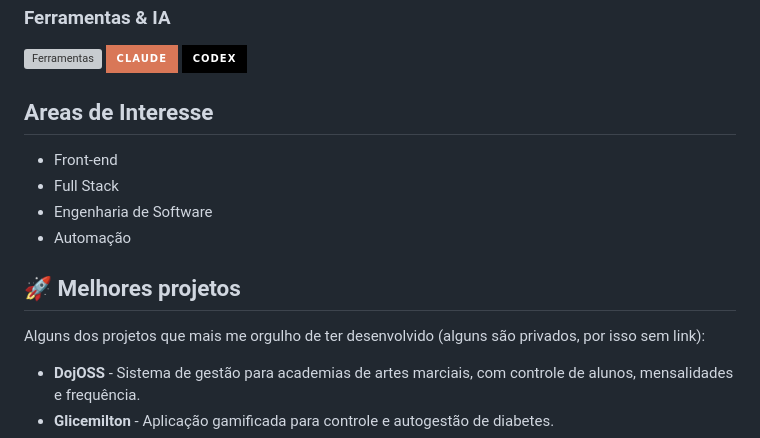
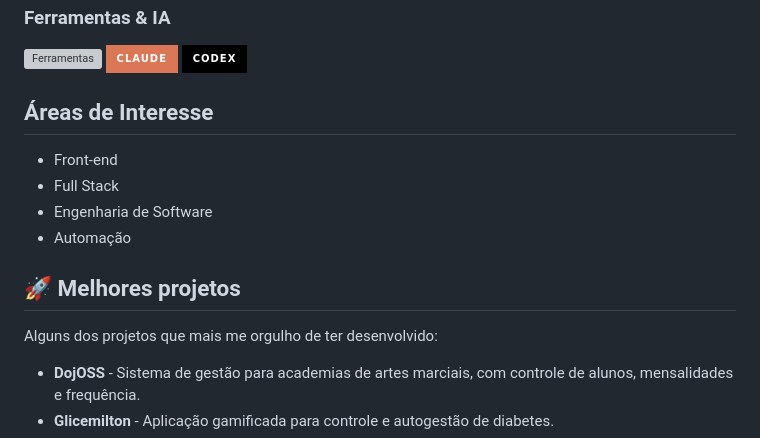
Before and after one commit to Lord1nho/Lord1nho, a Markdown page: README.md, the part around the change. GitHub-like rendering; badges without logos; grey boxes are pictures that could not be loaded.

Commit message:
Fix typos in README sections and headings

```diff
--- a/README.md
+++ b/README.md
@@ -44,7 +44,7 @@ Busco desenvolver soluções escaláveis, explorando tecnologias de Inteligênci
 <img src="https://img.shields.io/badge/Claude-D97757?style=for-the-badge&logo=claude&logoColor=white"/>
 <img src="https://img.shields.io/badge/Codex-000000?style=for-the-badge"/>
 
-## Areas de Interesse
+## Áreas de Interesse
 
 <ul>
     <li>Front-end</li>
@@ -56,7 +56,7 @@ Busco desenvolver soluções escaláveis, explorando tecnologias de Inteligênci
 
 ## 🚀 Melhores projetos
 
-Alguns dos projetos que mais me orgulho de ter desenvolvido (alguns são privados, por isso sem link):
+Alguns dos projetos que mais me orgulho de ter desenvolvido:
 
 - **DojOSS** - Sistema de gestão para academias de artes marciais, com controle de alunos, mensalidades e frequência.
 - **Glicemilton** - Aplicação gamificada para controle e autogestão de diabetes.
```
